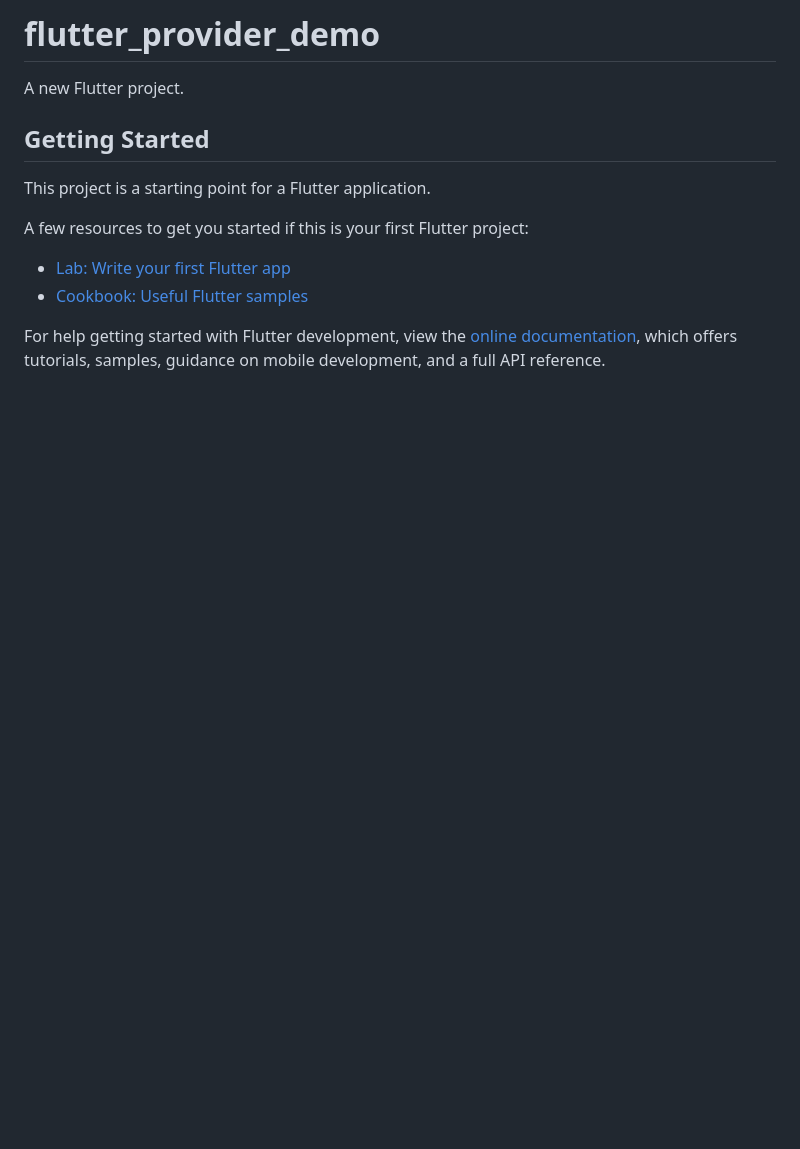
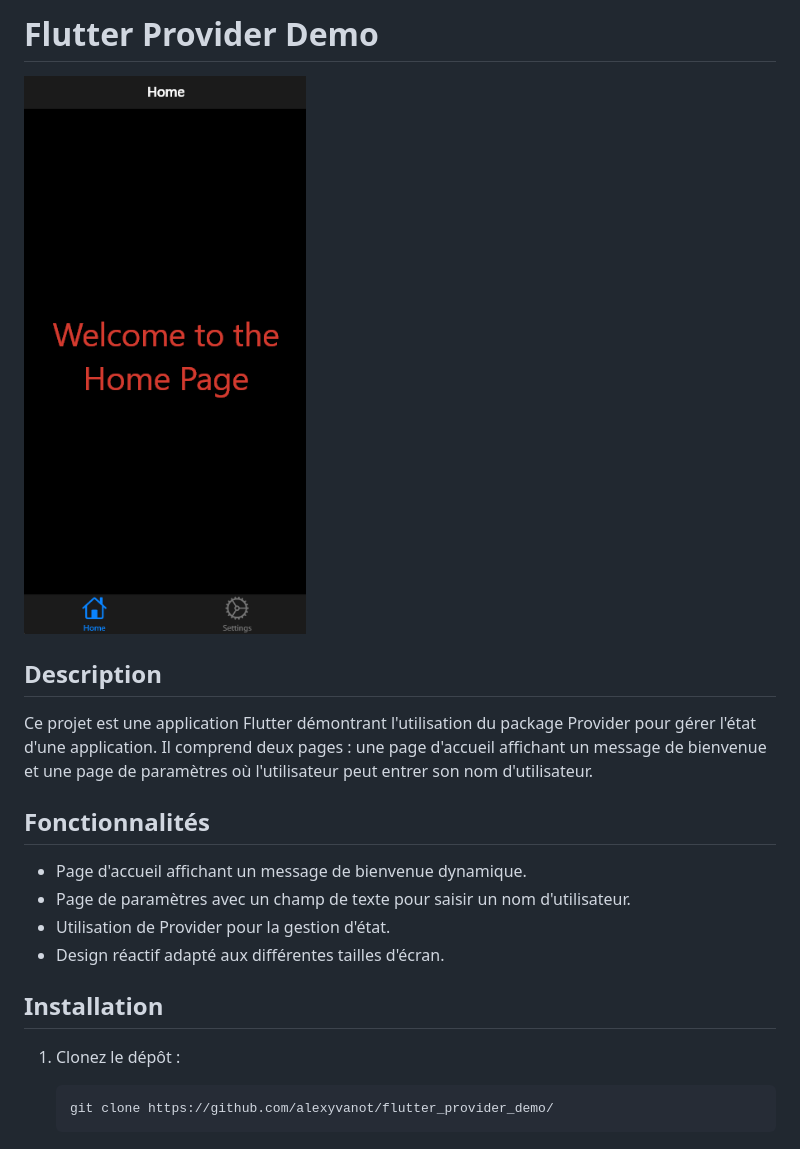
Before and after one commit to alexyvanot/flutter_provider_demo, a Markdown page: README.md, the part around the change. Drawn GitHub-style; pictures changed too: apppage.png (added); blank space fills up the shorter version.

Commit message:
ReadMe App Page

````diff
--- a/README.md
+++ b/README.md
@@ -1,16 +1,22 @@
-# flutter_provider_demo
+# Flutter Provider Demo
 
-A new Flutter project.
+![Aperçu du programme](</apppage.png>)
 
-## Getting Started
+## Description
 
-This project is a starting point for a Flutter application.
+Ce projet est une application Flutter démontrant l'utilisation du package Provider pour gérer l'état d'une application. Il comprend deux pages : une page d'accueil affichant un message de bienvenue et une page de paramètres où l'utilisateur peut entrer son nom d'utilisateur.
 
-A few resources to get you started if this is your first Flutter project:
+## Fonctionnalités
 
-- [Lab: Write your first Flutter app](https://docs.flutter.dev/get-started/codelab)
-- [Cookbook: Useful Flutter samples](https://docs.flutter.dev/cookbook)
+- Page d'accueil affichant un message de bienvenue dynamique.
+- Page de paramètres avec un champ de texte pour saisir un nom d'utilisateur.
+- Utilisation de Provider pour la gestion d'état.
+- Design réactif adapté aux différentes tailles d'écran.
 
-For help getting started with Flutter development, view the
-[online documentation](https://docs.flutter.dev/), which offers tutorials,
-samples, guidance on mobile development, and a full API reference.
+## Installation
+
+1. Clonez le dépôt :
+
+   ```bash
+   git clone https://github.com/alexyvanot/flutter_provider_demo/
+   ```
````
